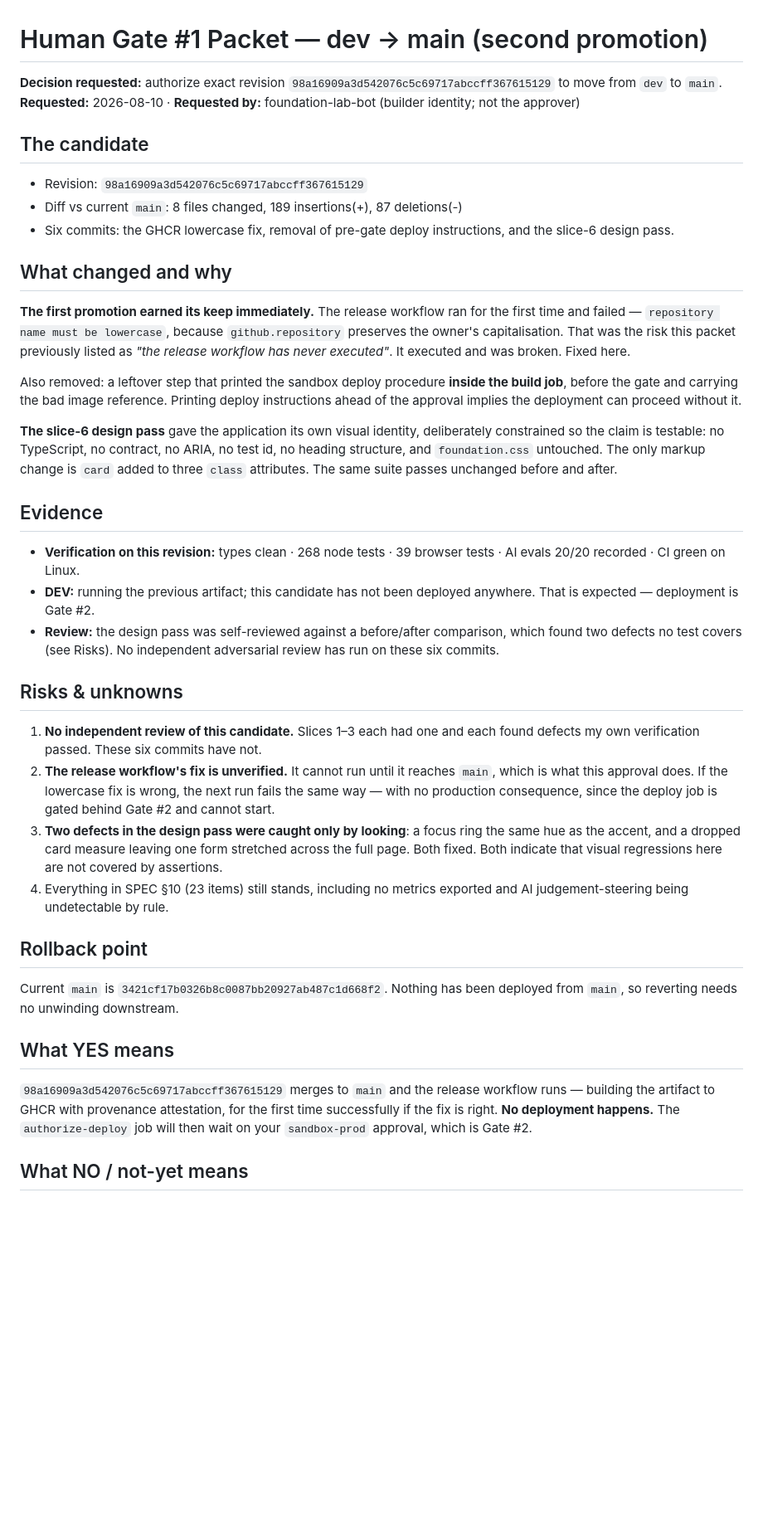
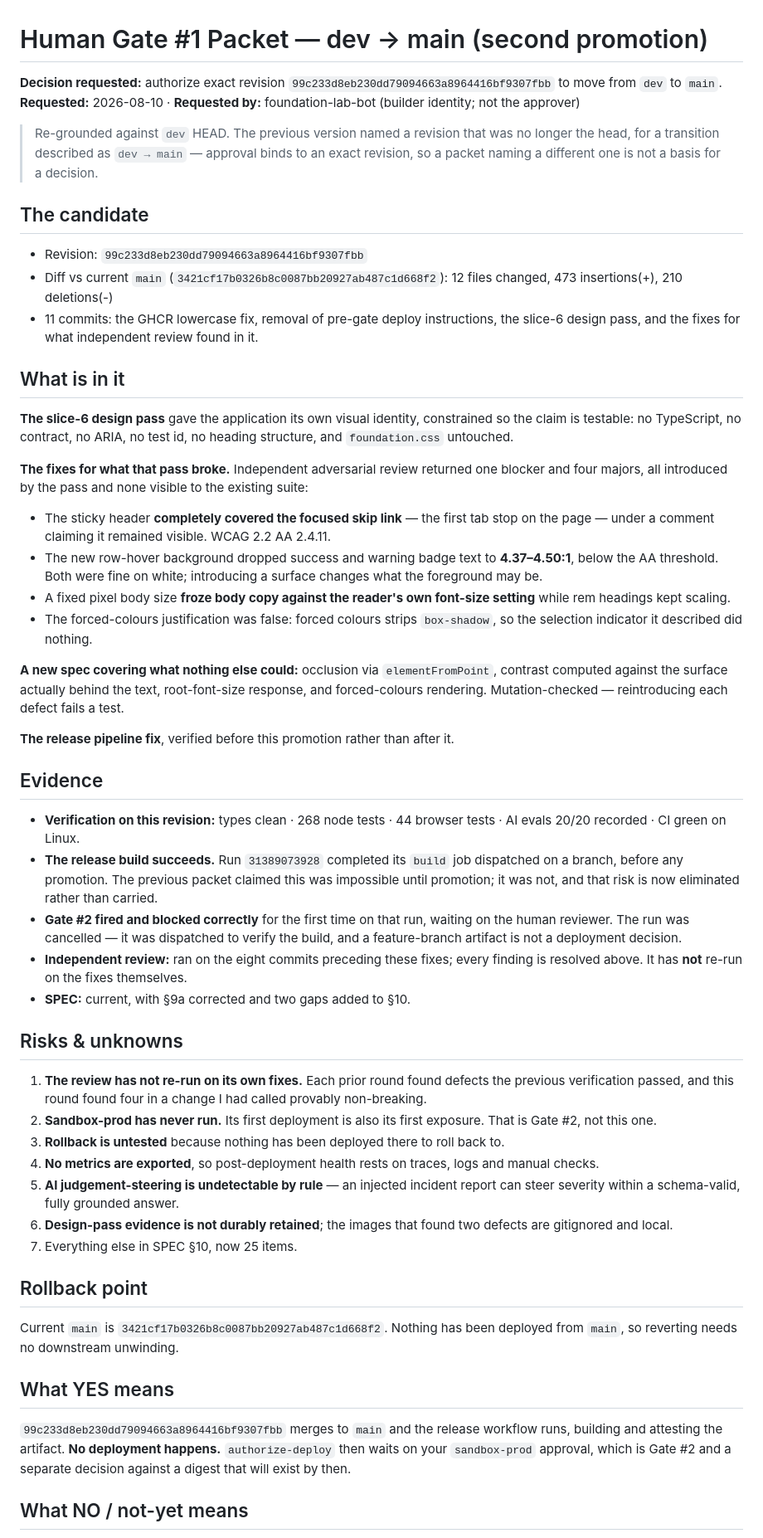
Before and after one commit to Chaddacus/foundation-lab, a Markdown page: docs/release/gate-1-packet.md, the part around one of its changes. Shown at 83% size. Drawn GitHub-style; blank space fills up the shorter version.

Commit message:
Re-ground the Gate #1 packet against dev HEAD
The previous version named a revision that was no longer the head, for a
transition described as dev to main. Approval binds to an exact revision, so a
packet naming a different one is not a basis for a decision.

Risk 2 is gone rather than reworded: it claimed the release fix could not be
verified before promotion, and the workflow_dispatch trigger in the same file
disproved that. The build was dispatched and succeeded.

Risk 1 is new and honest: independent review has not re-run on its own fixes,
and every round so far has found defects the preceding verification passed.

```diff
--- a/docs/release/gate-1-packet.md
+++ b/docs/release/gate-1-packet.md
@@ -1,42 +1,56 @@
 # Human Gate #1 Packet — dev → main (second promotion)
 
-**Decision requested:** authorize exact revision `98a16909a3d542076c5c69717abccff367615129` to move from `dev` to `main`.
+**Decision requested:** authorize exact revision `99c233d8eb230dd79094663a8964416bf9307fbb` to move from `dev` to `main`.
 **Requested:** 2026-08-10 · **Requested by:** foundation-lab-bot (builder identity; not the approver)
+
+> Re-grounded against `dev` HEAD. The previous version named a revision that was no longer the head, for a transition described as `dev → main` — approval binds to an exact revision, so a packet naming a different one is not a basis for a decision.
 
 ## The candidate
 
-- Revision: `98a16909a3d542076c5c69717abccff367615129`
-- Diff vs current `main`: 8 files changed, 189 insertions(+), 87 deletions(-)
-- Six commits: the GHCR lowercase fix, removal of pre-gate deploy instructions, and the slice-6 design pass.
+- Revision: `99c233d8eb230dd79094663a8964416bf9307fbb`
+- Diff vs current `main` (`3421cf17b0326b8c0087bb20927ab487c1d668f2`): 12 files changed, 473 insertions(+), 210 deletions(-)
+- 11 commits: the GHCR lowercase fix, removal of pre-gate deploy instructions, the slice-6 design pass, and the fixes for what independent review found in it.
 
-## What changed and why
+## What is in it
 
-**The first promotion earned its keep immediately.** The release workflow ran for the first time and failed — `repository name must be lowercase`, because `github.repository` preserves the owner's capitalisation. That was the risk this packet previously listed as *"the release workflow has never executed"*. It executed and was broken. Fixed here.
+**The slice-6 design pass** gave the application its own visual identity, constrained so the claim is testable: no TypeScript, no contract, no ARIA, no test id, no heading structure, and `foundation.css` untouched.
 
-Also removed: a leftover step that printed the sandbox deploy procedure **inside the build job**, before the gate and carrying the bad image reference. Printing deploy instructions ahead of the approval implies the deployment can proceed without it.
+**The fixes for what that pass broke.** Independent adversarial review returned one blocker and four majors, all introduced by the pass and none visible to the existing suite:
 
-**The slice-6 design pass** gave the application its own visual identity, deliberately constrained so the claim is testable: no TypeScript, no contract, no ARIA, no test id, no heading structure, and `foundation.css` untouched. The only markup change is `card` added to three `class` attributes. The same suite passes unchanged before and after.
+- The sticky header **completely covered the focused skip link** — the first tab stop on the page — under a comment claiming it remained visible. WCAG 2.2 AA 2.4.11.
+- The new row-hover background dropped success and warning badge text to **4.37–4.50:1**, below the AA threshold. Both were fine on white; introducing a surface changes what the foreground may be.
+- A fixed pixel body size **froze body copy against the reader's own font-size setting** while rem headings kept scaling.
+- The forced-colours justification was false: forced colours strips `box-shadow`, so the selection indicator it described did nothing.
+
+**A new spec covering what nothing else could:** occlusion via `elementFromPoint`, contrast computed against the surface actually behind the text, root-font-size response, and forced-colours rendering. Mutation-checked — reintroducing each defect fails a test.
+
+**The release pipeline fix**, verified before this promotion rather than after it.
 
 ## Evidence
 
-- **Verification on this revision:** types clean · 268 node tests · 39 browser tests · AI evals 20/20 recorded · CI green on Linux.
-- **DEV:** running the previous artifact; this candidate has not been deployed anywhere. That is expected — deployment is Gate #2.
-- **Review:** the design pass was self-reviewed against a before/after comparison, which found two defects no test covers (see Risks). No independent adversarial review has run on these six commits.
+- **Verification on this revision:** types clean · 268 node tests · 44 browser tests · AI evals 20/20 recorded · CI green on Linux.
+- **The release build succeeds.** Run `31389073928` completed its `build` job dispatched on a branch, before any promotion. The previous packet claimed this was impossible until promotion; it was not, and that risk is now eliminated rather than carried.
+- **Gate #2 fired and blocked correctly** for the first time on that run, waiting on the human reviewer. The run was cancelled — it was dispatched to verify the build, and a feature-branch artifact is not a deployment decision.
+- **Independent review:** ran on the eight commits preceding these fixes; every finding is resolved above. It has **not** re-run on the fixes themselves.
+- **SPEC:** current, with §9a corrected and two gaps added to §10.
 
 ## Risks & unknowns
 
-1. **No independent review of this candidate.** Slices 1–3 each had one and each found defects my own verification passed. These six commits have not.
-2. **The release workflow's fix is unverified.** It cannot run until it reaches `main`, which is what this approval does. If the lowercase fix is wrong, the next run fails the same way — with no production consequence, since the deploy job is gated behind Gate #2 and cannot start.
-3. **Two defects in the design pass were caught only by looking**: a focus ring the same hue as the accent, and a dropped card measure leaving one form stretched across the full page. Both fixed. Both indicate that visual regressions here are not covered by assertions.
-4. Everything in SPEC §10 (23 items) still stands, including no metrics exported and AI judgement-steering being undetectable by rule.
+1. **The review has not re-run on its own fixes.** Each prior round found defects the previous verification passed, and this round found four in a change I had called provably non-breaking.
+2. **Sandbox-prod has never run.** Its first deployment is also its first exposure. That is Gate #2, not this one.
+3. **Rollback is untested** because nothing has been deployed there to roll back to.
+4. **No metrics are exported**, so post-deployment health rests on traces, logs and manual checks.
+5. **AI judgement-steering is undetectable by rule** — an injected incident report can steer severity within a schema-valid, fully grounded answer.
+6. **Design-pass evidence is not durably retained**; the images that found two defects are gitignored and local.
+7. Everything else in SPEC §10, now 25 items.
 
 ## Rollback point
 
-Current `main` is `3421cf17b0326b8c0087bb20927ab487c1d668f2`. Nothing has been deployed from `main`, so reverting needs no unwinding downstream.
+Current `main` is `3421cf17b0326b8c0087bb20927ab487c1d668f2`. Nothing has been deployed from `main`, so reverting needs no downstream unwinding.
 
 ## What YES means
 
-`98a16909a3d542076c5c69717abccff367615129` merges to `main` and the release workflow runs — building the artifact to GHCR with provenance attestation, for the first time successfully if the fix is right. **No deployment happens.** The `authorize-deploy` job will then wait on your `sandbox-prod` approval, which is Gate #2.
+`99c233d8eb230dd79094663a8964416bf9307fbb` merges to `main` and the release workflow runs, building and attesting the artifact. **No deployment happens.** `authorize-deploy` then waits on your `sandbox-prod` approval, which is Gate #2 and a separate decision against a digest that will exist by then.
 
 ## What NO / not-yet means
 
```
Also changed, not shown: other parts of docs/release/gate-1-packet.md (+1 -1 lines).
